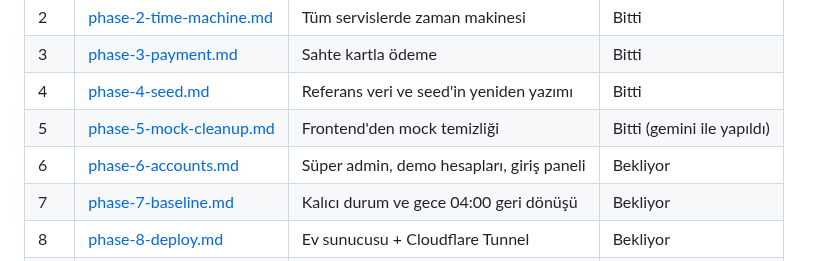
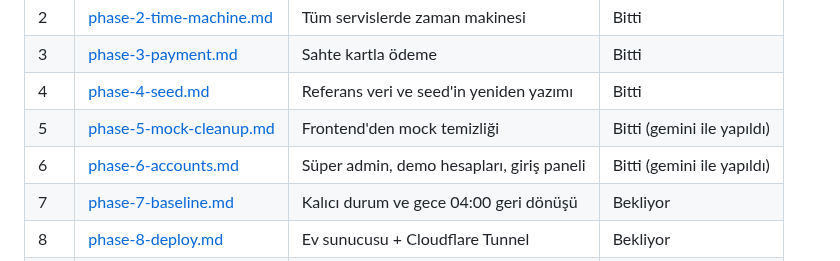
Before and after one commit to Baaaki/MyDreamCampus, a Markdown page: docs/demo-launch/README.md, the part around one of its changes. GitHub-like rendering.

Commit message:
docs(infra): update demo launch progress

```diff
--- a/docs/demo-launch/README.md
+++ b/docs/demo-launch/README.md
@@ -164,7 +164,7 @@ Başlangıç durumu (24.09.2026, Faz 0 sonu): 11 Go modülünde `go vet` temiz,
 | 3 | [phase-3-payment.md](phase-3-payment.md) | Sahte kartla ödeme | Bitti |
 | 4 | [phase-4-seed.md](phase-4-seed.md) | Referans veri ve seed'in yeniden yazımı | Bitti |
 | 5 | [phase-5-mock-cleanup.md](phase-5-mock-cleanup.md) | Frontend'den mock temizliği | Bitti (gemini ile yapıldı) |
-| 6 | [phase-6-accounts.md](phase-6-accounts.md) | Süper admin, demo hesapları, giriş paneli | Bekliyor |
+| 6 | [phase-6-accounts.md](phase-6-accounts.md) | Süper admin, demo hesapları, giriş paneli | Bitti (gemini ile yapıldı) |
 | 7 | [phase-7-baseline.md](phase-7-baseline.md) | Kalıcı durum ve gece 04:00 geri dönüşü | Bekliyor |
 | 8 | [phase-8-deploy.md](phase-8-deploy.md) | Ev sunucusu + Cloudflare Tunnel | Bekliyor |
 | 9 | [phase-9-final-check.md](phase-9-final-check.md) | Son kontrol (tarayıcı + mobil) | Bekliyor |
```
Also changed, not shown: other parts of docs/demo-launch/README.md (+1 -0 lines), docs/demo-launch/phase-6-accounts.md (+4 -4 lines).
